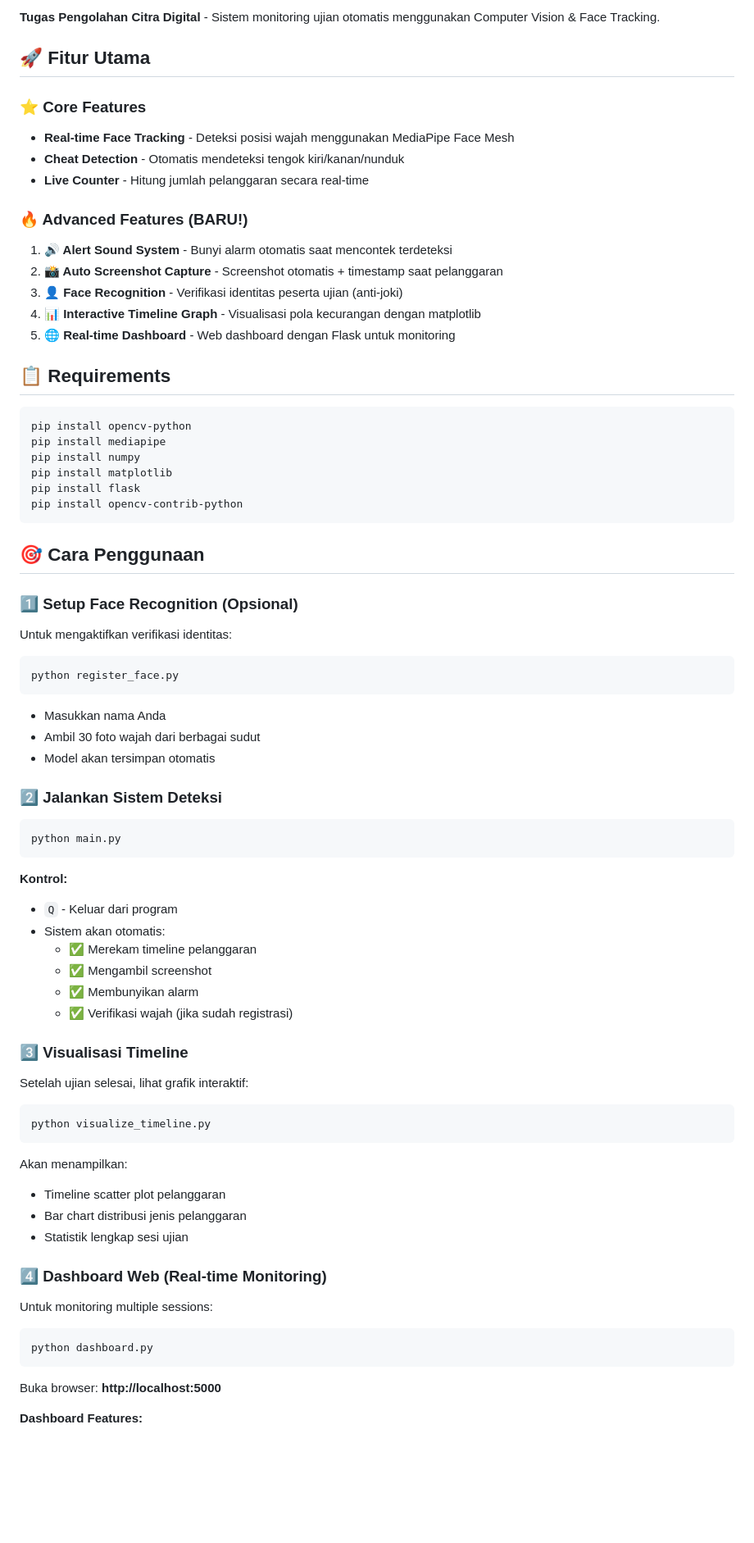
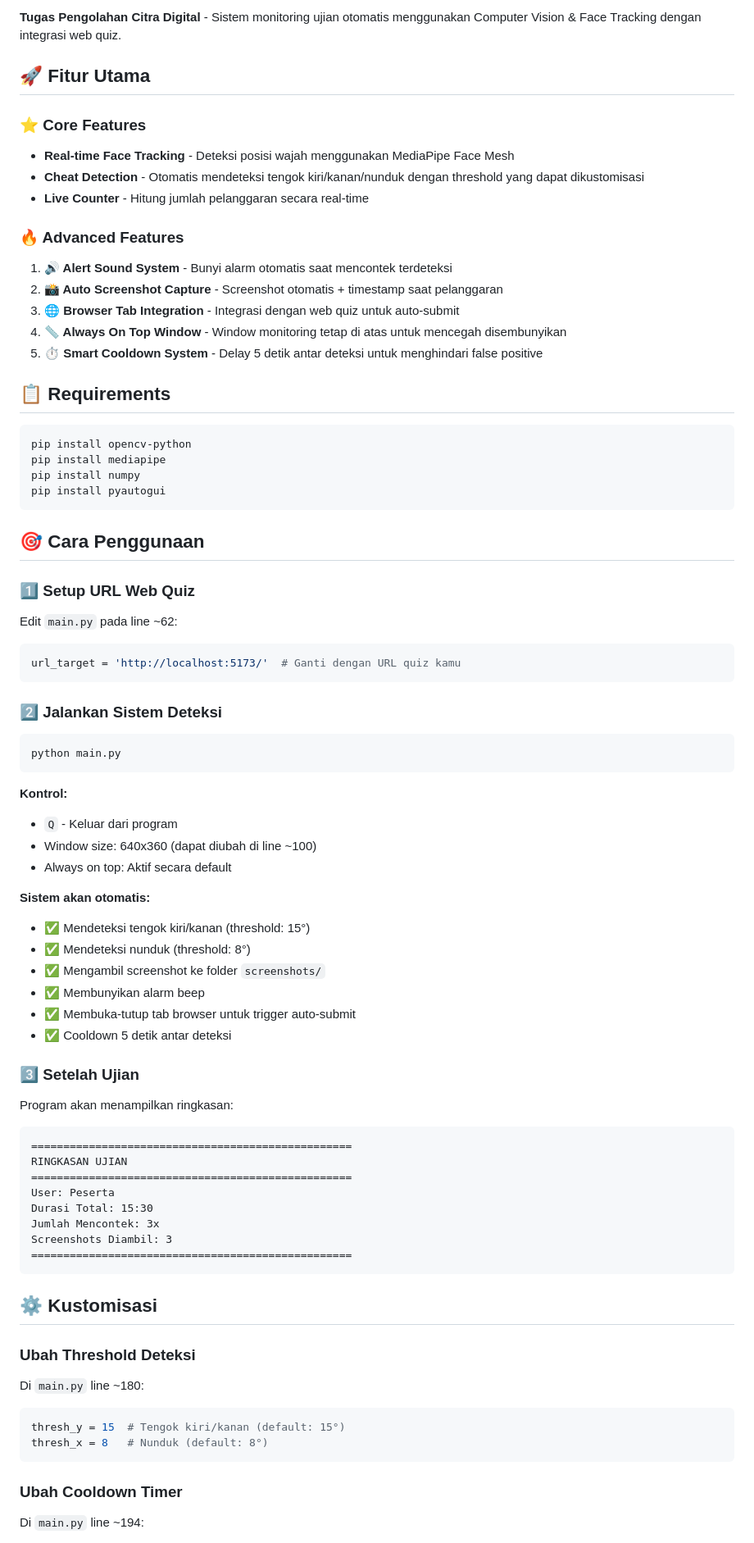
Before and after one commit to azwinrx/deteksi-mencontek, a Markdown page: docs/README.md, the part around the change printed below. Shown: that part at 82% size. GitHub-like rendering; blank space fills up the shorter version.

````diff
--- a/docs/README.md
+++ b/docs/README.md
@@ -7,21 +6,21 @@
 
-**Tugas Pengolahan Citra Digital** - Sistem monitoring ujian otomatis menggunakan Computer Vision & Face Tracking.
+**Tugas Pengolahan Citra Digital** - Sistem monitoring ujian otomatis menggunakan Computer Vision & Face Tracking dengan integrasi web quiz.
 
 ## 🚀 Fitur Utama
 
 ### ⭐ Core Features
 
 - **Real-time Face Tracking** - Deteksi posisi wajah menggunakan MediaPipe Face Mesh
-- **Cheat Detection** - Otomatis mendeteksi tengok kiri/kanan/nunduk
+- **Cheat Detection** - Otomatis mendeteksi tengok kiri/kanan/nunduk dengan threshold yang dapat dikustomisasi
 - **Live Counter** - Hitung jumlah pelanggaran secara real-time
 
-### 🔥 Advanced Features (BARU!)
+### 🔥 Advanced Features
 
 1. **🔊 Alert Sound System** - Bunyi alarm otomatis saat mencontek terdeteksi
 2. **📸 Auto Screenshot Capture** - Screenshot otomatis + timestamp saat pelanggaran
-3. **👤 Face Recognition** - Verifikasi identitas peserta ujian (anti-joki)
-4. **📊 Interactive Timeline Graph** - Visualisasi pola kecurangan dengan matplotlib
-5. **🌐 Real-time Dashboard** - Web dashboard dengan Flask untuk monitoring
+3. **🌐 Browser Tab Integration** - Integrasi dengan web quiz untuk auto-submit
+4. **📏 Always On Top Window** - Window monitoring tetap di atas untuk mencegah disembunyikan
+5. **⏱️ Smart Cooldown System** - Delay 5 detik antar deteksi untuk menghindari false positive
 
 ## 📋 Requirements
 
@@ -29,24 +28,18 @@
 pip install opencv-python
 pip install mediapipe
 pip install numpy
-pip install matplotlib
-pip install flask
-pip install opencv-contrib-python
+pip install pyautogui
 ```
 
 ## 🎯 Cara Penggunaan
 
-### 1️⃣ Setup Face Recognition (Opsional)
+### 1️⃣ Setup URL Web Quiz
 
-Untuk mengaktifkan verifikasi identitas:
+Edit `main.py` pada line ~62:
 
-```bash
-python register_face.py
+```python
+url_target = 'http://localhost:5173/'  # Ganti dengan URL quiz kamu
 ```
-
-- Masukkan nama Anda
-- Ambil 30 foto wajah dari berbagai sudut
-- Model akan tersimpan otomatis
 
 ### 2️⃣ Jalankan Sistem Deteksi
 
@@ -57,35 +50,45 @@ python main.py
 **Kontrol:**
 
 - `Q` - Keluar dari program
-- Sistem akan otomatis:
-  - ✅ Merekam timeline pelanggaran
-  - ✅ Mengambil screenshot
-  - ✅ Membunyikan alarm
-  - ✅ Verifikasi wajah (jika sudah registrasi)
+- Window size: 640x360 (dapat diubah di line ~100)
+- Always on top: Aktif secara default
 
-### 3️⃣ Visualisasi Timeline
+**Sistem akan otomatis:**
 
-Setelah ujian selesai, lihat grafik interaktif:
+- ✅ Mendeteksi tengok kiri/kanan (threshold: 15°)
+- ✅ Mendeteksi nunduk (threshold: 8°)
+- ✅ Mengambil screenshot ke folder `screenshots/`
+- ✅ Membunyikan alarm beep
+- ✅ Membuka-tutup tab browser untuk trigger auto-submit
+- ✅ Cooldown 5 detik antar deteksi
 
-```bash
-python visualize_timeline.py
+### 3️⃣ Setelah Ujian
+
+Program akan menampilkan ringkasan:
+
+```
+==================================================
+RINGKASAN UJIAN
+==================================================
+User: Peserta
+Durasi Total: 15:30
+Jumlah Mencontek: 3x
+Screenshots Diambil: 3
+==================================================
 ```
 
-Akan menampilkan:
+## ⚙️ Kustomisasi
 
-- Timeline scatter plot pelanggaran
-- Bar chart distribusi jenis pelanggaran
-- Statistik lengkap sesi ujian
+### Ubah Threshold Deteksi
 
-### 4️⃣ Dashboard Web (Real-time Monitoring)
+Di `main.py` line ~180:
 
-Untuk monitoring multiple sessions:
-
-```bash
-python dashboard.py
+```python
+thresh_y = 15  # Tengok kiri/kanan (default: 15°)
+thresh_x = 8   # Nunduk (default: 8°)
 ```
 
-Buka browser: **http://localhost:5000**
+### Ubah Cooldown Timer
 
-**Dashboard Features:**
+Di `main.py` line ~194:
 
````
Also changed, not shown: other parts of docs/README.md (+75 -73 lines).
